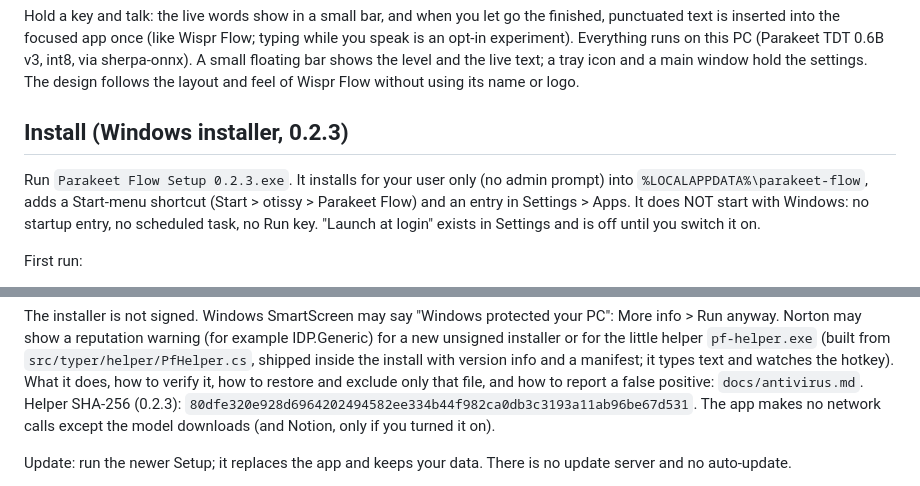
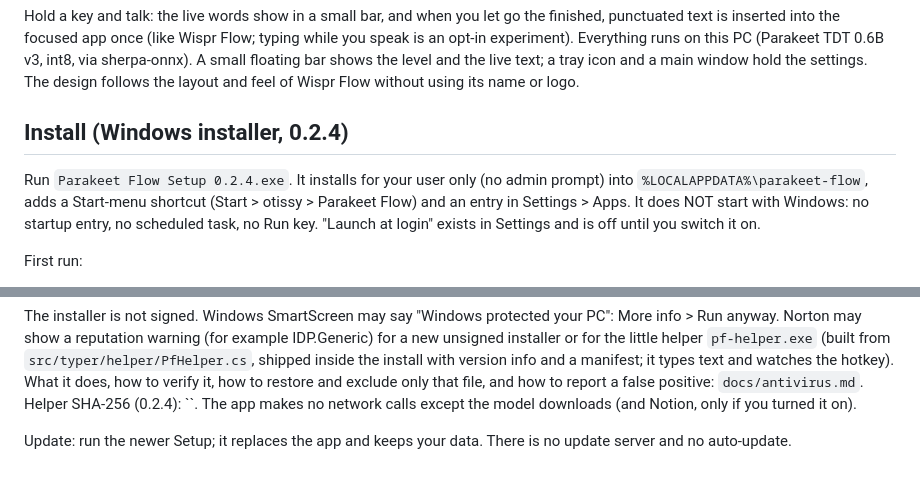
Before and after one commit to otissy/parakeet-flow, a Markdown page: README.md, 2 parts joined by grey strips. Rendered like a GitHub page.

Commit message:
docs: 0.2.4 README and antivirus helper hash
Co-Authored-By: Claude Sonnet 5.5 <noreply@anthropic.com>

```diff
--- a/README.md
+++ b/README.md
@@ -5,9 +5,9 @@ inserted into the focused app once (like Wispr Flow; typing while you speak is a
 via sherpa-onnx). A small floating bar shows the level and the live text; a tray icon and a main window hold
 the settings. The design follows the layout and feel of Wispr Flow without using its name or logo.
 
-## Install (Windows installer, 0.2.3)
+## Install (Windows installer, 0.2.4)
 
-Run `Parakeet Flow Setup 0.2.3.exe`. It installs for your user only (no admin prompt) into
+Run `Parakeet Flow Setup 0.2.4.exe`. It installs for your user only (no admin prompt) into
 `%LOCALAPPDATA%\parakeet-flow`, adds a Start-menu shortcut (Start > otissy > Parakeet Flow) and an entry in
 Settings > Apps. It does NOT start with Windows: no startup entry, no scheduled task, no Run key. "Launch at login"
 exists in Settings and is off until you switch it on.
@@ -54,7 +54,7 @@ The installer is not signed. Windows SmartScreen may say "Windows protected your
 Norton may show a reputation warning (for example IDP.Generic) for a new unsigned installer or for the little helper `pf-helper.exe`
 (built from `src/typer/helper/PfHelper.cs`, shipped inside the install with version info and a manifest; it types text and watches the hotkey).
 What it does, how to verify it, how to restore and exclude only that file, and how to report a false positive: `docs/antivirus.md`.
-Helper SHA-256 (0.2.3): `80dfe320e928d6964202494582ee334b44f982ca0db3c3193a11ab96be67d531`. The app makes no network calls except the model downloads
+Helper SHA-256 (0.2.4): ``. The app makes no network calls except the model downloads
 (and Notion, only if you turned it on).
 
 Update: run the newer Setup; it replaces the app and keeps your data. There is no update server and no
```
Also changed, not shown: docs/antivirus.md (+1 -1 lines).
